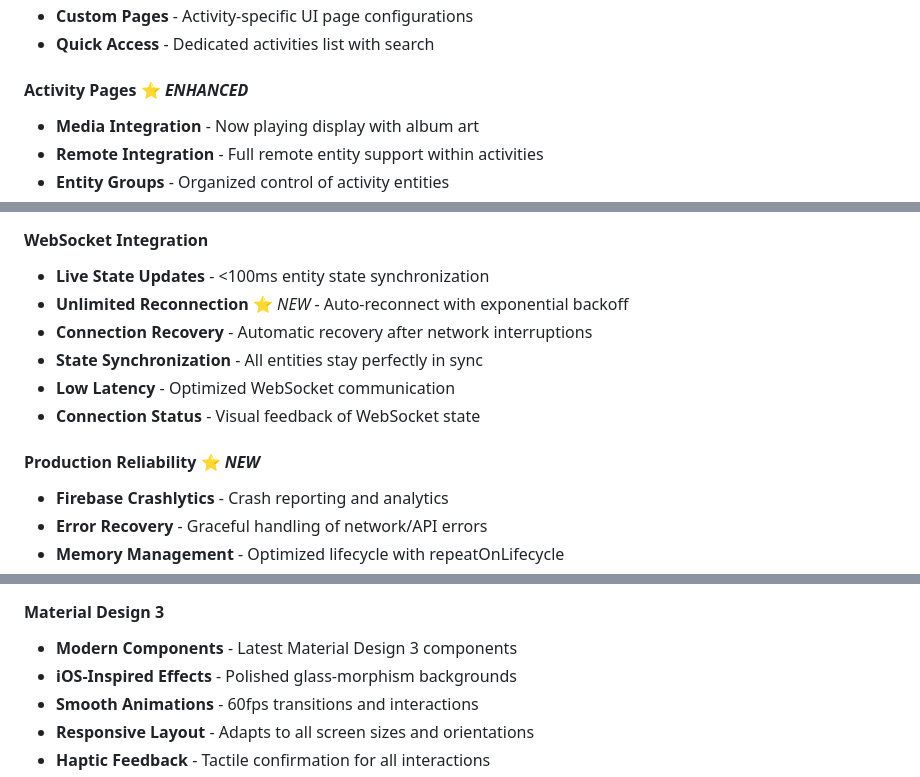
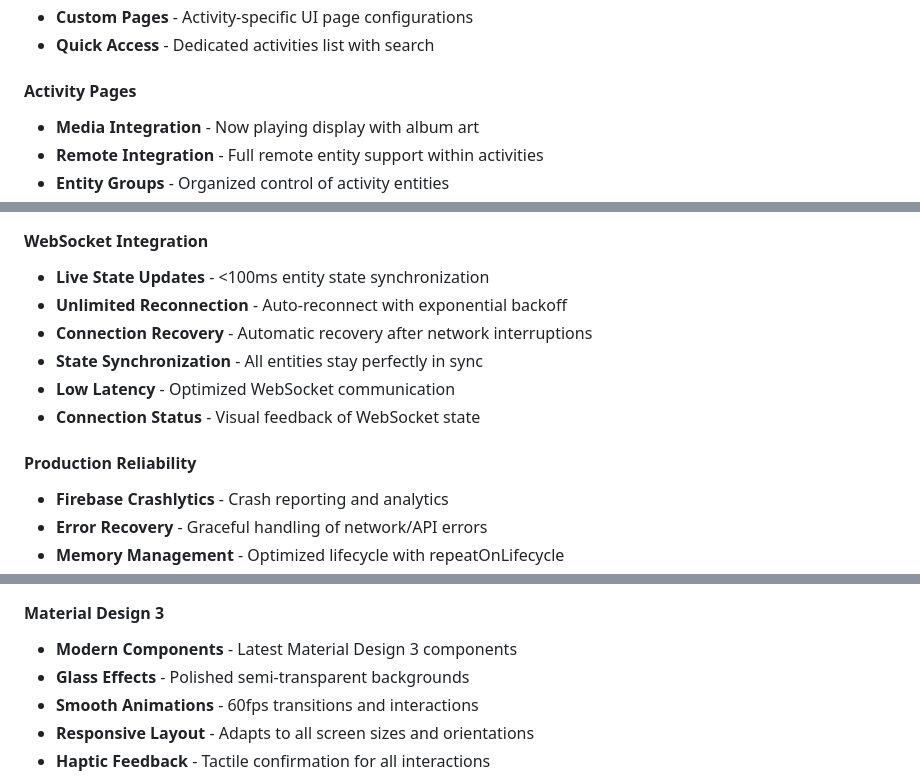
Before and after one commit to mase1981/uc-remote-android, a Markdown page: README.md, 3 parts joined by grey strips. GitHub-like rendering.

```diff
--- a/README.md
+++ b/README.md
@@ -136,7 +137,7 @@ This app and all my integrations represent hundreds of hours of development and
 - **Custom Pages** - Activity-specific UI page configurations
 - **Quick Access** - Dedicated activities list with search
 
-#### **Activity Pages** ⭐ *ENHANCED*
+#### **Activity Pages**
 - **Media Integration** - Now playing display with album art
 - **Remote Integration** - Full remote entity support within activities
 - **Entity Groups** - Organized control of activity entities
@@ -193,13 +194,13 @@ This app and all my integrations represent hundreds of hours of development and
 
 #### **WebSocket Integration**
 - **Live State Updates** - <100ms entity state synchronization
-- **Unlimited Reconnection** ⭐ *NEW* - Auto-reconnect with exponential backoff
+- **Unlimited Reconnection** - Auto-reconnect with exponential backoff
 - **Connection Recovery** - Automatic recovery after network interruptions
 - **State Synchronization** - All entities stay perfectly in sync
 - **Low Latency** - Optimized WebSocket communication
 - **Connection Status** - Visual feedback of WebSocket state
 
-#### **Production Reliability** ⭐ *NEW*
+#### **Production Reliability**
 - **Firebase Crashlytics** - Crash reporting and analytics
 - **Error Recovery** - Graceful handling of network/API errors
 - **Memory Management** - Optimized lifecycle with repeatOnLifecycle
@@ -228,7 +229,7 @@ This app and all my integrations represent hundreds of hours of development and
 
 #### **Material Design 3**
 - **Modern Components** - Latest Material Design 3 components
-- **iOS-Inspired Effects** - Polished glass-morphism backgrounds
+- **Glass Effects** - Polished semi-transparent backgrounds
 - **Smooth Animations** - 60fps transitions and interactions
 - **Responsive Layout** - Adapts to all screen sizes and orientations
 - **Haptic Feedback** - Tactile confirmation for all interactions
```
Also changed, not shown: other parts of README.md (+10 -9 lines).
